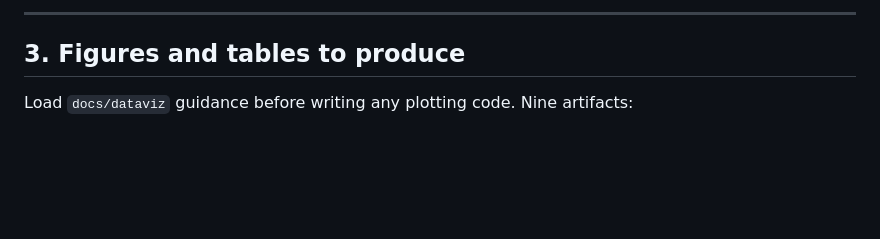
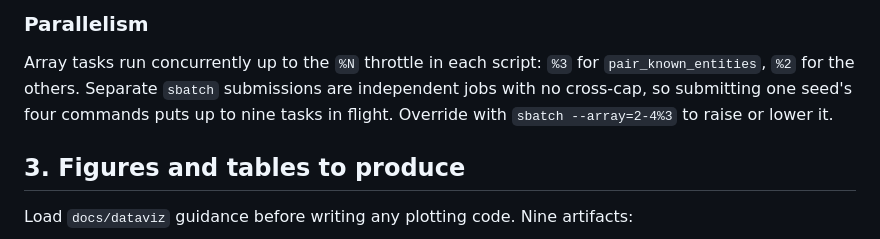
Before and after one commit to FedeHR/tensor-brain, a Markdown page: docs/thesis_pair_chapter_handover.md, the part around one of its changes. Rendered like a GitHub page; blank space fills up the shorter version.

```diff
--- a/docs/thesis_pair_chapter_handover.md
+++ b/docs/thesis_pair_chapter_handover.md
@@ -123,5 +125,10 @@ feedback at β=1 on blocked. Never drop rows 3, 6, 7, 8 — they carry C1, C3 an
 
----
+### Parallelism
+
+Array tasks run concurrently up to the `%N` throttle in each script: `%3` for
+`pair_known_entities`, `%2` for the others. Separate `sbatch` submissions are
+independent jobs with no cross-cap, so submitting one seed's four commands puts up to
+nine tasks in flight. Override with `sbatch --array=2-4%3` to raise or lower it.
 
 ## 3. Figures and tables to produce
 
```
Also changed, not shown: other parts of docs/thesis_pair_chapter_handover.md (+37 -35 lines).
